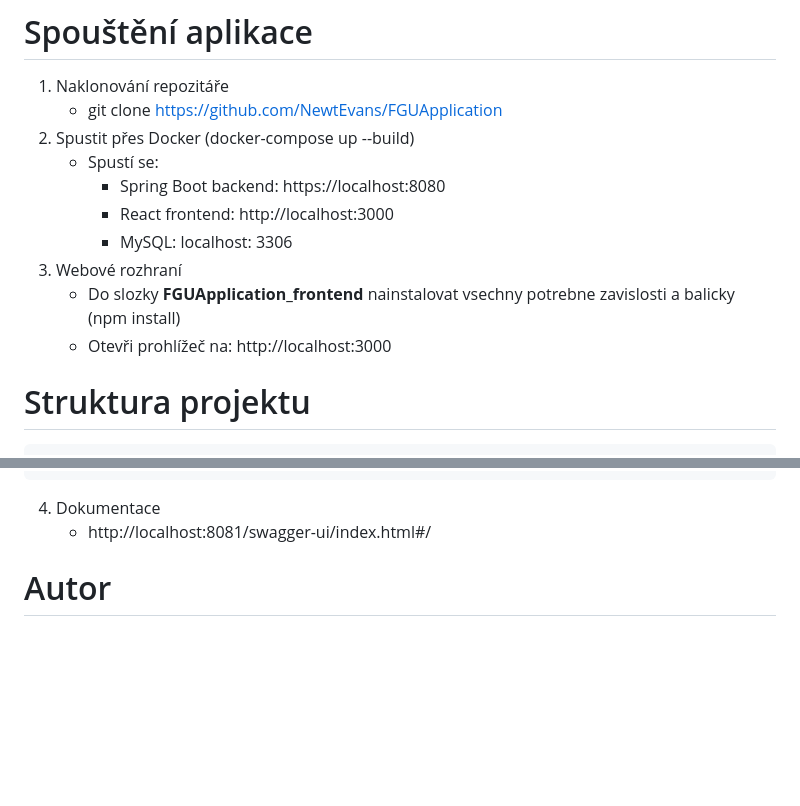
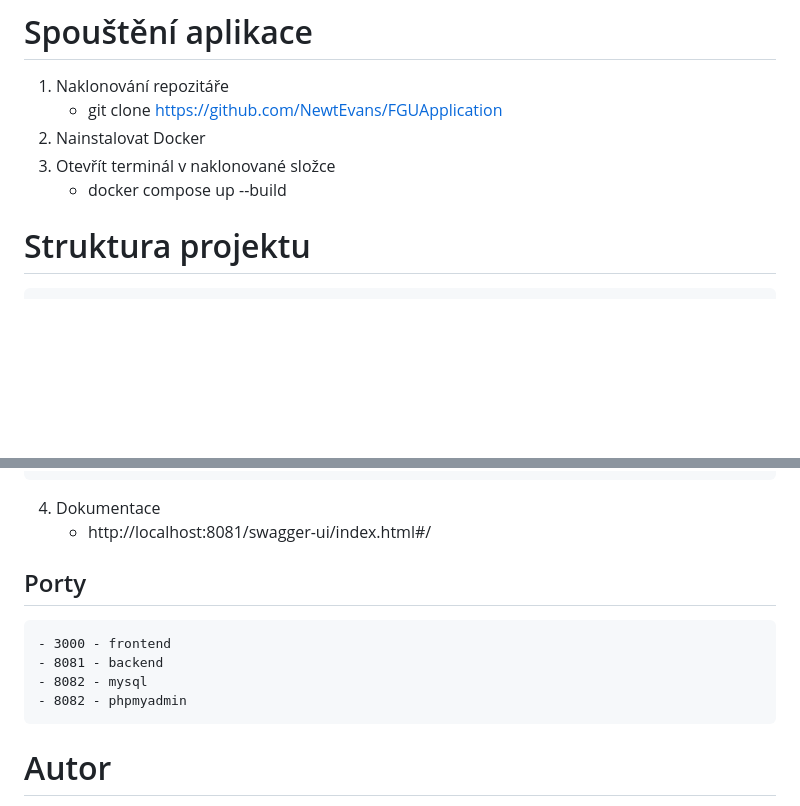
Before and after one commit to NewtEvans/FGUApplication, a Markdown page: README.md, 2 parts joined by grey strips. Drawn GitHub-style; blank space fills up the shorter version.

Commit message:
Uprava readme - pridani instrukci ke spusteni a doplneni cisel portu

```diff
--- a/README.md
+++ b/README.md
@@ -30,14 +30,9 @@ oborových rad.
 
 1) Naklonování repozitáře
     - git clone https://github.com/NewtEvans/FGUApplication
-2) Spustit přes Docker (docker-compose up --build)
-    - Spustí se:
-        - Spring Boot backend: https://localhost:8080
-        - React frontend: http://localhost:3000
-        - MySQL: localhost: 3306
-3) Webové rozhraní
-    - Do slozky **FGUApplication_frontend** nainstalovat vsechny potrebne zavislosti a balicky (npm install)
-    - Otevři prohlížeč na: http://localhost:3000
+2) Nainstalovat Docker
+3) Otevřít terminál v naklonované složce
+    - docker compose up --build
 
 # Struktura projektu
 
@@ -103,6 +98,13 @@ oborových rad.
 4) Dokumentace
     - http://localhost:8081/swagger-ui/index.html#/
 
+
+## Porty
+    - 3000 - frontend
+    - 8081 - backend
+    - 8082 - mysql
+    - 8082 - phpmyadmin
+
 # Autor
 
 Tomáš Fišera - tomas.fisera@newtworks.cz
```
